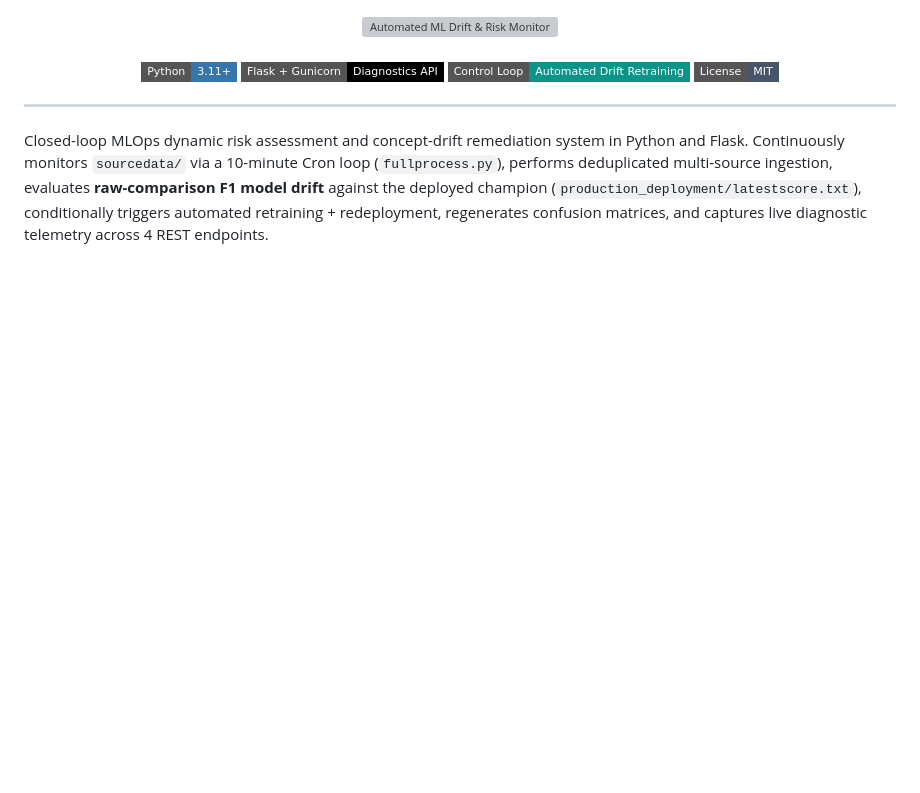
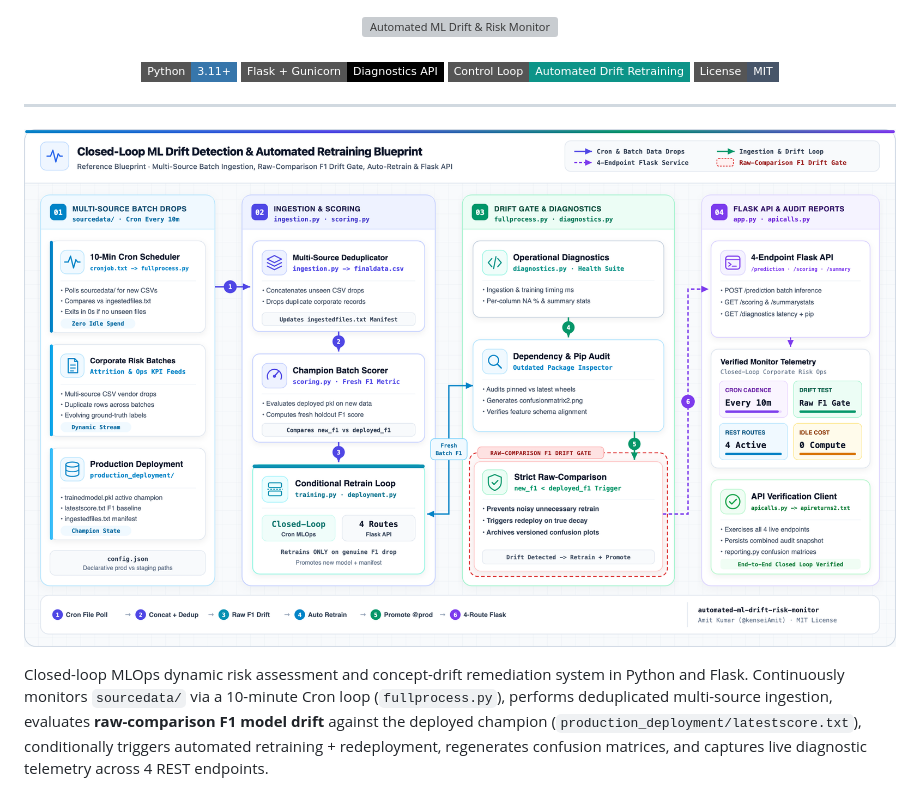
Before and after one commit to kenseiAmit/automated-ml-drift-risk-monitor, a Markdown page: README.md, the part around the change. Drawn GitHub-style; pictures changed too: docs/images/architecture_blueprint.png (added); badges without logos; blank space fills up the shorter version; grey boxes are pictures that could not be loaded.

Commit message:
Add Daylight Enterprise Cloud Architecture Blueprint (SVG + 2x Retina PNG)

```diff
--- a/README.md
+++ b/README.md
@@ -10,6 +10,8 @@
 </div>
 
 ---
+
+![Closed-Loop ML Drift Detection & Automated Retraining Blueprint](docs/images/architecture_blueprint.png)
 
 Closed-loop MLOps dynamic risk assessment and concept-drift remediation system in Python and Flask. Continuously monitors `sourcedata/` via a 10-minute Cron loop (`fullprocess.py`), performs deduplicated multi-source ingestion, evaluates **raw-comparison F1 model drift** against the deployed champion (`production_deployment/latestscore.txt`), conditionally triggers automated retraining + redeployment, regenerates confusion matrices, and captures live diagnostic telemetry across 4 REST endpoints.
 
```
Also changed, not shown: 1 other file.
